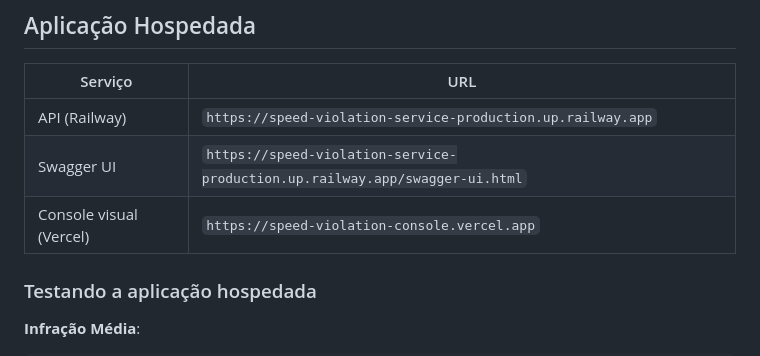
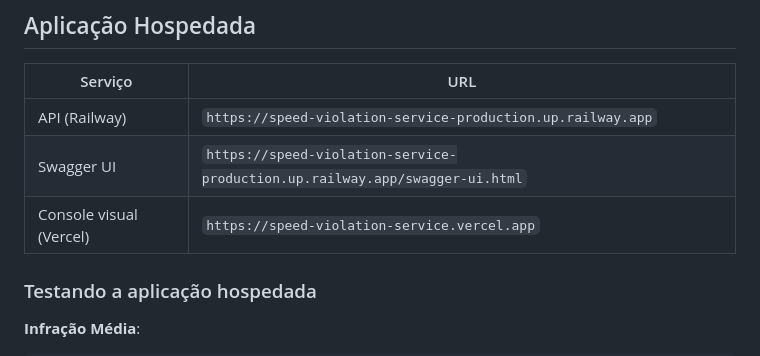
Before and after one commit to gugonc/speed-violation-service, a Markdown page: README.md, the part around the change. GitHub-like rendering.

Commit message:
Update Vercel console URL in README

```diff
--- a/README.md
+++ b/README.md
@@ -12,7 +12,7 @@ Desenvolvido como prova prática para a vaga de **Desenvolvedor FullStack Java**
 |---|---|
 | API (Railway) | `https://speed-violation-service-production.up.railway.app` |
 | Swagger UI | `https://speed-violation-service-production.up.railway.app/swagger-ui.html` |
-| Console visual (Vercel) | `https://speed-violation-console.vercel.app` |
+| Console visual (Vercel) | `https://speed-violation-service.vercel.app` |
 
 ### Testando a aplicação hospedada
 
```
